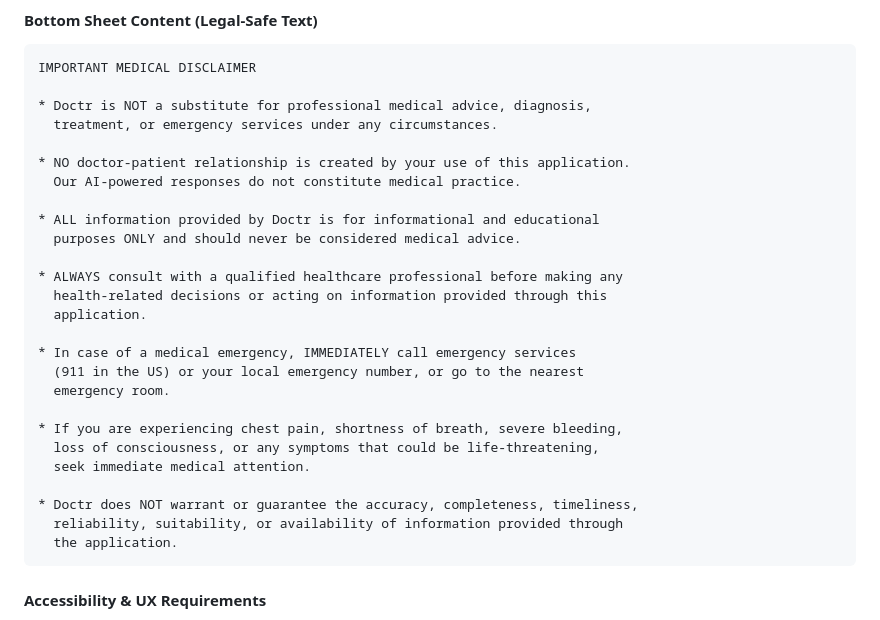
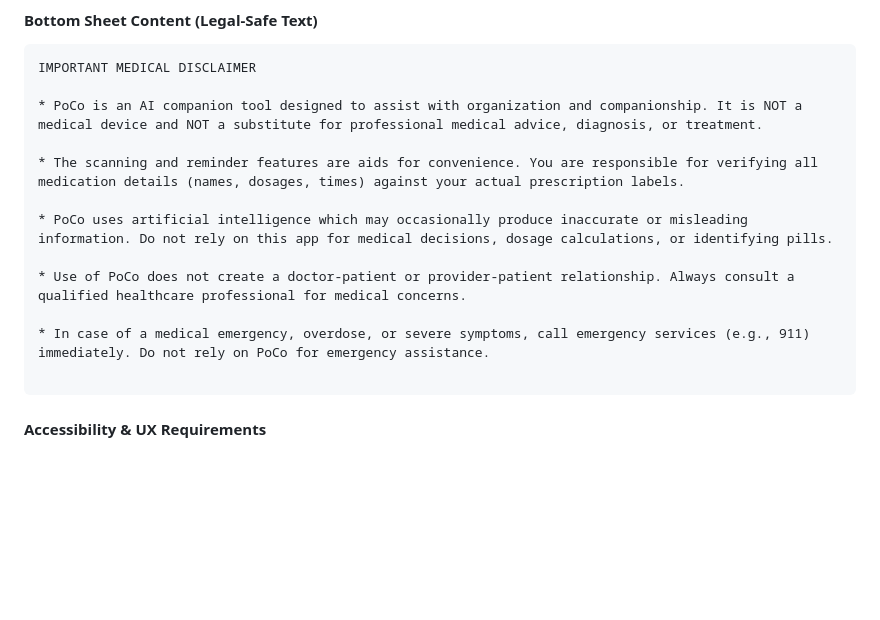
Before and after one commit to latasharma/Pocket-Companion, a Markdown page: docs/reminder_feature.md, the part around the change. GitHub-like rendering; blank space fills up the shorter version.

Commit message:
- Updated reminder_feature.md file.

````diff
--- a/docs/reminder_feature.md
+++ b/docs/reminder_feature.md
@@ -118,30 +118,16 @@ A medical disclaimer hyperlink must be displayed on the Medications screen to cl
 ```
 IMPORTANT MEDICAL DISCLAIMER
 
-* Doctr is NOT a substitute for professional medical advice, diagnosis,
-  treatment, or emergency services under any circumstances.
+* PoCo is an AI companion tool designed to assist with organization and companionship. It is NOT a medical device and NOT a substitute for professional medical advice, diagnosis, or treatment.
 
-* NO doctor-patient relationship is created by your use of this application.
-  Our AI-powered responses do not constitute medical practice.
+* The scanning and reminder features are aids for convenience. You are responsible for verifying all medication details (names, dosages, times) against your actual prescription labels.
 
-* ALL information provided by Doctr is for informational and educational
-  purposes ONLY and should never be considered medical advice.
+* PoCo uses artificial intelligence which may occasionally produce inaccurate or misleading information. Do not rely on this app for medical decisions, dosage calculations, or identifying pills.
 
-* ALWAYS consult with a qualified healthcare professional before making any
-  health-related decisions or acting on information provided through this
-  application.
+* Use of PoCo does not create a doctor-patient or provider-patient relationship. Always consult a qualified healthcare professional for medical concerns.
 
-* In case of a medical emergency, IMMEDIATELY call emergency services
-  (911 in the US) or your local emergency number, or go to the nearest
-  emergency room.
+* In case of a medical emergency, overdose, or severe symptoms, call emergency services (e.g., 911) immediately. Do not rely on PoCo for emergency assistance.
 
-* If you are experiencing chest pain, shortness of breath, severe bleeding,
-  loss of consciousness, or any symptoms that could be life-threatening,
-  seek immediate medical attention.
-
-* Doctr does NOT warrant or guarantee the accuracy, completeness, timeliness,
-  reliability, suitability, or availability of information provided through
-  the application.
 ```
 
 #### Accessibility & UX Requirements
````
